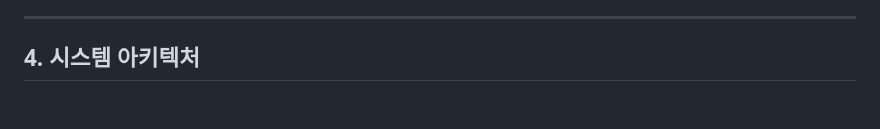
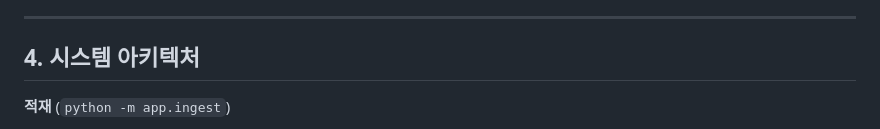
Before and after one commit to kyu1204/rag_qa_eval, a Markdown page: README.md, the part around one of its changes. Rendered like a GitHub page; blank space fills up the shorter version.

````diff
--- a/README.md
+++ b/README.md
@@ -108,4 +108,6 @@ uv run pytest
 
 ## 4. 시스템 아키텍처
 
+**적재** (`python -m app.ingest`)
+
 ```mermaid
````
Also changed, not shown: other parts of README.md (+25 -20 lines).
